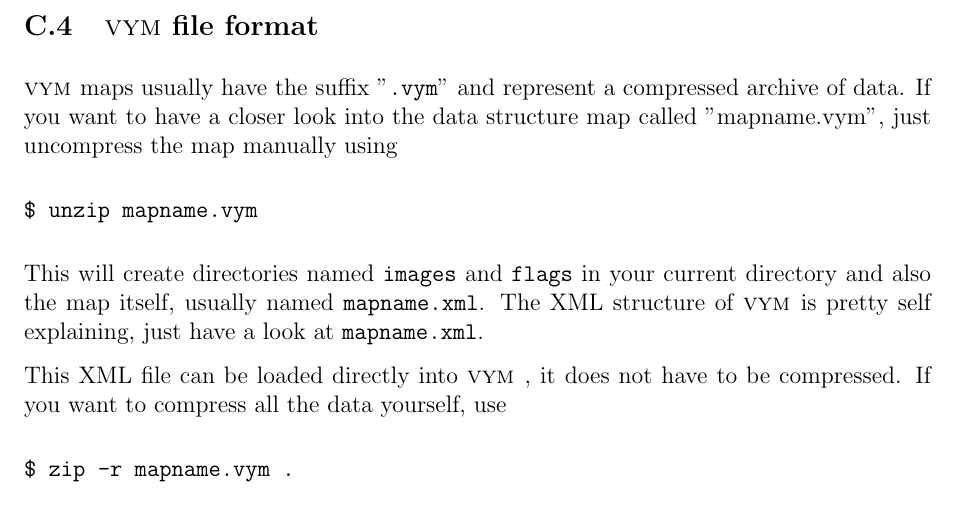
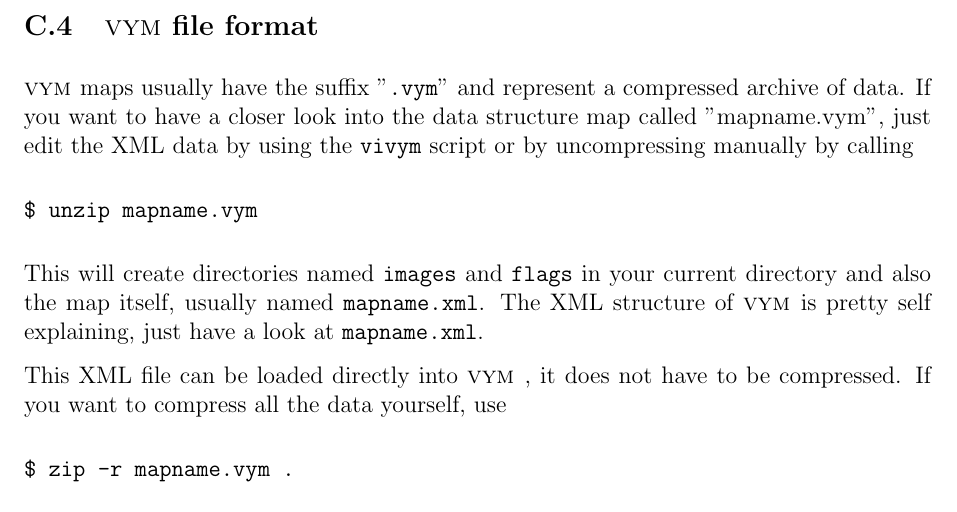
Before and after one commit to insilmaril/vym, a LaTeX document (tex/vym.tex): part of page 53 of 55, cut so that both start at the same text. Compiled offline with pdfLaTeX.

Commit message:
Enhanced documentation of vivym

```diff
--- a/tex/vym.tex
+++ b/tex/vym.tex
@@ -1770,8 +1770,8 @@ also use the "-l" (local) option on startup (see \ref{options}).
 \subsection{\vym file format} \label{fileformat}
 \vym maps usually have the suffix "{\tt .vym}" and represent a
 compressed archive of data. If you want to have a closer look into the
-data structure map called "mapname.vym", just uncompress the map
-manually using
+data structure map called "mapname.vym", just edit the XML data
+by using the {\tt vivym} script or by uncompressing manually by calling
 \begin{code}
 \$ unzip mapname.vym
 \end{code}
```
